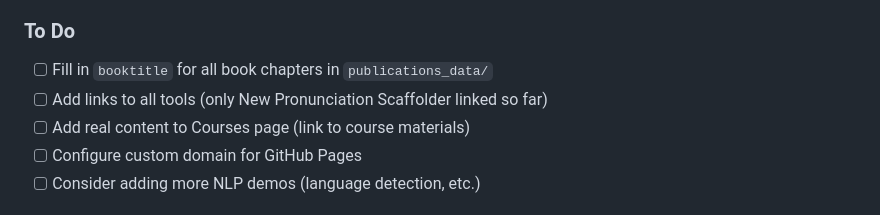
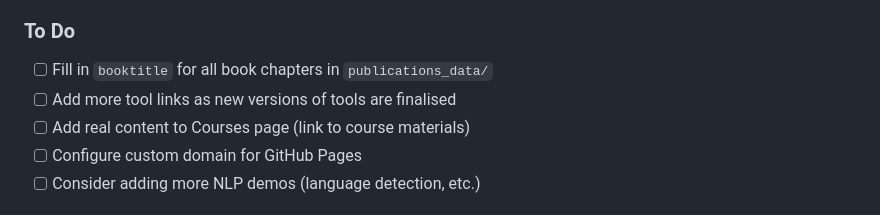
Before and after one commit to john6938/AstonTNT, a Markdown page: CLAUDE.md, the part around the change. GitHub-like rendering.

Commit message:
Update tools todo to reflect ongoing links as tools are finalised

```diff
--- a/CLAUDE.md
+++ b/CLAUDE.md
@@ -36,7 +36,7 @@ Academic website for showcasing research, recruiting graduate students, and shar
 
 ### To Do
 - [ ] Fill in `booktitle` for all book chapters in `publications_data/`
-- [ ] Add links to all tools (only New Pronunciation Scaffolder linked so far)
+- [ ] Add more tool links as new versions of tools are finalised
 - [ ] Add real content to Courses page (link to course materials)
 - [ ] Configure custom domain for GitHub Pages
 - [ ] Consider adding more NLP demos (language detection, etc.)
```
